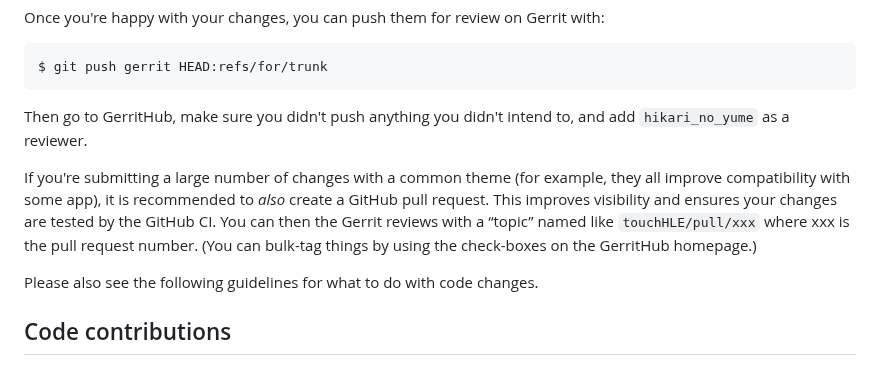
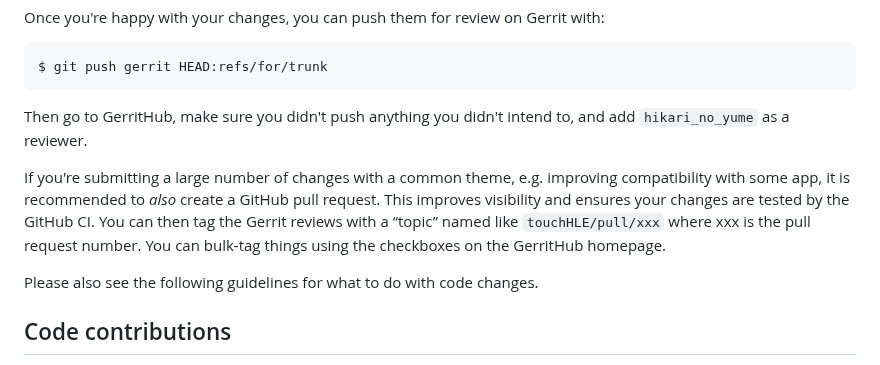
Before and after one commit to touchHLE/touchHLE, a Markdown page: CONTRIBUTING.md, the part around the change. GitHub-like rendering.

Commit message:
More contributing edits
Change-Id: I46bf4fd9c98fee2ae1ebf36cb3ebcb6f8c285bd9

```diff
--- a/CONTRIBUTING.md
+++ b/CONTRIBUTING.md
@@ -43,7 +43,7 @@ $ git push gerrit HEAD:refs/for/trunk
 
 Then go to GerritHub, make sure you didn't push anything you didn't intend to, and add `hikari_no_yume` as a reviewer.
 
-If you're submitting a large number of changes with a common theme (for example, they all improve compatibility with some app), it is recommended to _also_ create a GitHub pull request. This improves visibility and ensures your changes are tested by the GitHub CI. You can then the Gerrit reviews with a “topic” named like `touchHLE/pull/xxx` where xxx is the pull request number. (You can bulk-tag things by using the check-boxes on the GerritHub homepage.)
+If you're submitting a large number of changes with a common theme, e.g. improving compatibility with some app, it is recommended to _also_ create a GitHub pull request. This improves visibility and ensures your changes are tested by the GitHub CI. You can then tag the Gerrit reviews with a “topic” named like `touchHLE/pull/xxx` where xxx is the pull request number. You can bulk-tag things using the checkboxes on the GerritHub homepage.
 
 Please also see the following guidelines for what to do with code changes.
 
```
